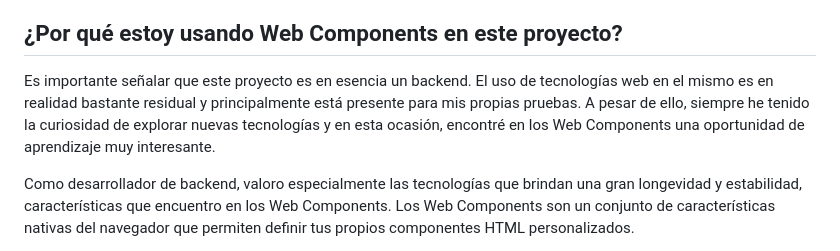
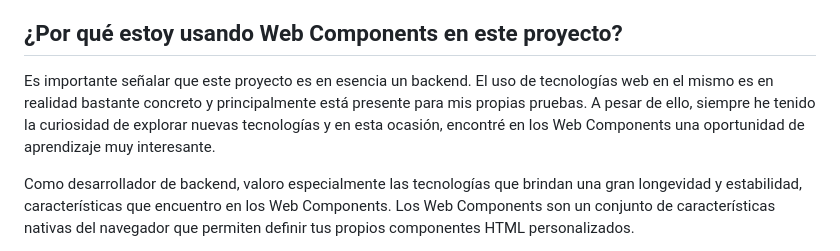
Before and after one commit to pascualmg/cohete, a Markdown page: README.md, the part around the change. GitHub-like rendering.

Commit message:
Update README to clarify use of web technologies
The given change updates the README.md document in order to clarify the use of web technologies in the backend-focused project. The description of the web technologies' application has been changed from "residual" to "concrete", which provides a more accurate reflection of their role in the project.

```diff
--- a/README.md
+++ b/README.md
@@ -440,7 +440,7 @@ Es este delicado equilibrio el que nos permite mantener la asincronía en todo n
 
 ## ¿Por qué estoy usando Web Components en este proyecto?
 
-Es importante señalar que este proyecto es en esencia un backend. El uso de tecnologías web en el mismo es en realidad bastante residual y principalmente está presente para mis propias pruebas. A pesar de ello, siempre he tenido la curiosidad de explorar nuevas tecnologías y en esta ocasión, encontré en los Web Components una oportunidad de aprendizaje muy interesante.
+Es importante señalar que este proyecto es en esencia un backend. El uso de tecnologías web en el mismo es en realidad bastante concreto y principalmente está presente para mis propias pruebas. A pesar de ello, siempre he tenido la curiosidad de explorar nuevas tecnologías y en esta ocasión, encontré en los Web Components una oportunidad de aprendizaje muy interesante.
 
 Como desarrollador de backend, valoro especialmente las tecnologías que brindan una gran longevidad y estabilidad, características que encuentro en los Web Components. Los Web Components son un conjunto de características nativas del navegador que permiten definir tus propios componentes HTML personalizados.
 
```
